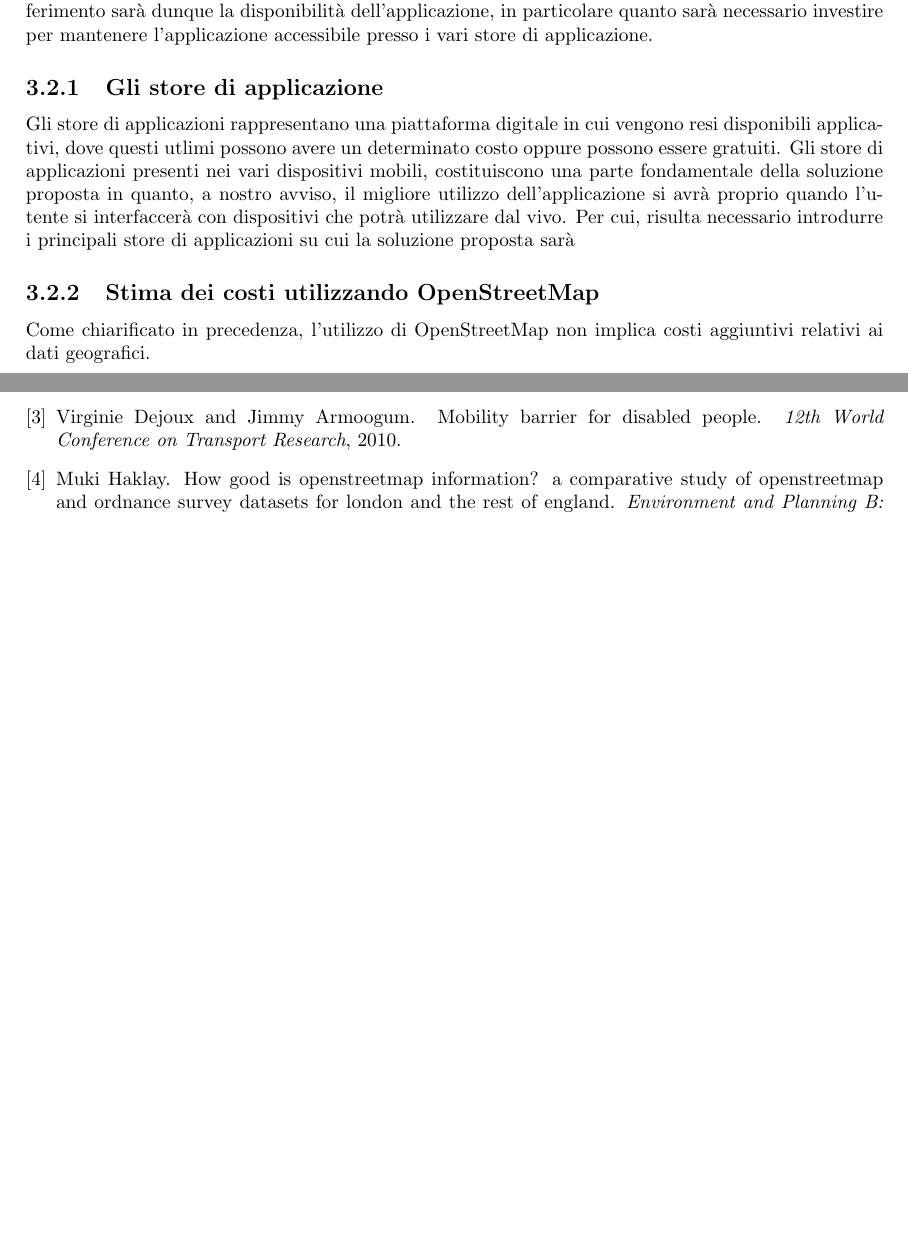
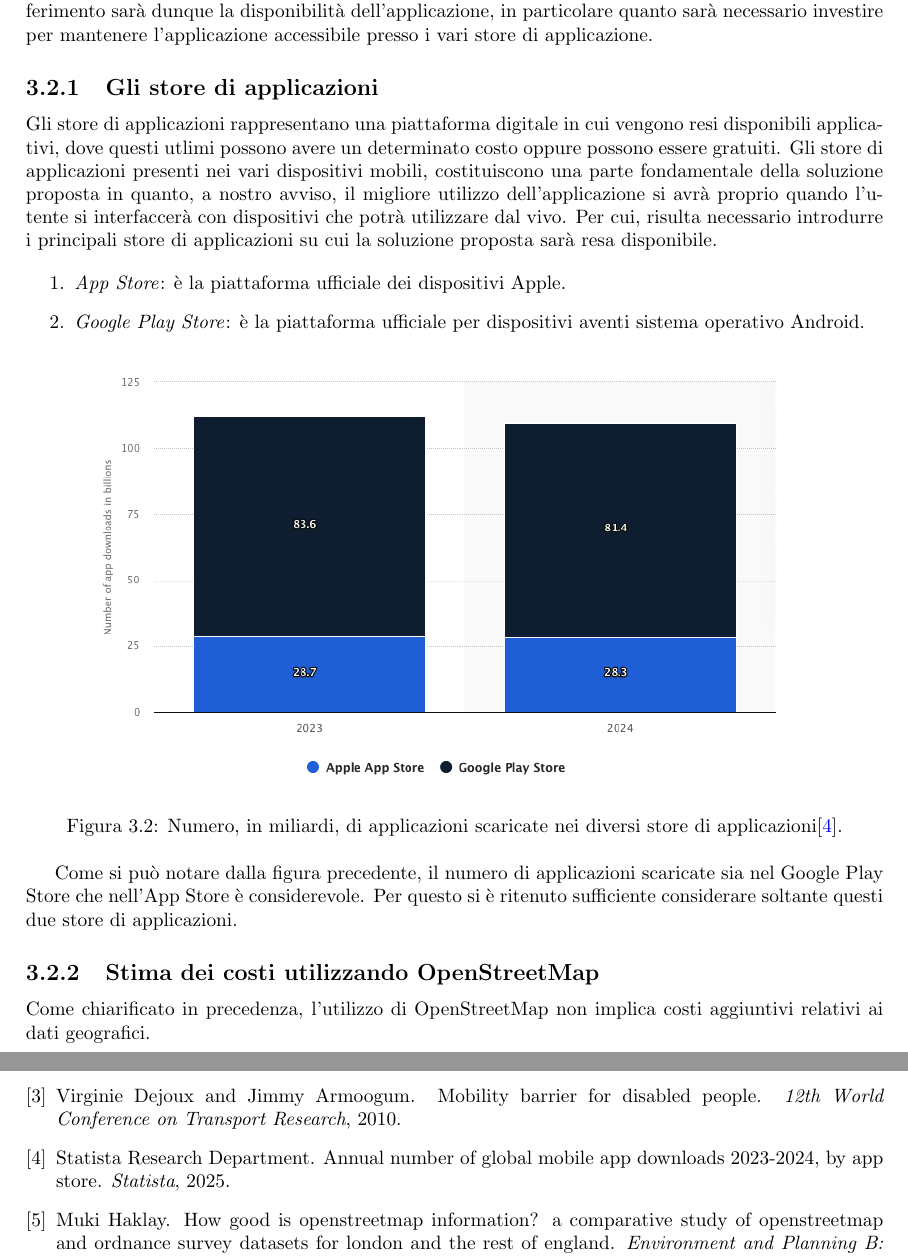
Before and after one commit to MauroLavigna04/Progetto-Ing-Sw, a LaTeX document (report.tex): two parts of pages 10 and 11 of 11, joined at a grey line, cut so that both start at the same text, the shorter picture padded with empty space. Compiled offline with pdfLaTeX.

Commit message:
Modifica report LATEX

```diff
--- a/report.tex
+++ b/report.tex
@@ -200,13 +200,29 @@ acquisti in-app; al momento della stesura del documento corrente, non sono previ
 precedentemente chiarificati, valutare anche l'utilizzo di un dataset geografico più accurato quale GeoPostcodes. L'aspetto cardine a cui faremo riferimento sarà dunque la disponibilità dell'applicazione,
 in particolare quanto sarà necessario investire per mantenere l'applicazione accessibile presso i vari store di applicazione.
 
-\subsection{Gli store di applicazione}
+\subsection{Gli store di applicazioni}
 
 Gli store di applicazioni rappresentano una piattaforma digitale in cui vengono resi disponibili applicativi, dove questi utlimi possono avere un determinato costo oppure possono essere
 gratuiti.
 Gli store di applicazioni presenti nei vari dispositivi mobili, costituiscono una parte fondamentale della soluzione proposta in quanto, a nostro avviso, il migliore utilizzo dell'applicazione
 si avrà proprio quando l'utente si interfaccerà con dispositivi che potrà utilizzare dal vivo. Per cui, risulta necessario introdurre i principali store di applicazioni su cui la soluzione proposta
-sarà
+sarà resa disponibile.
+
+\begin{enumerate}
+    \item \textit{App Store}: è la piattaforma ufficiale dei dispositivi Apple.
+    \item \textit{Google Play Store}: è la piattaforma ufficiale per dispositivi aventi sistema operativo Android.
+\end{enumerate}
+
+\begin{figure}[h]
+    \centering
+    \includegraphics[width=0.8\textwidth]{Materiale Multimediale/Foto/statistica_app_store_google_play_store.png}%
+    \hspace{0.05\textwidth}
+    \caption{Numero, in miliardi, di applicazioni scaricate nei diversi store di applicazioni\cite{statistica_store}.}
+    \label{fig:immaginiii}
+\end{figure}
+
+Come si può notare dalla figura precedente, il numero di applicazioni scaricate sia nel Google Play Store che nell'App Store è considerevole.
+Per questo si è ritenuto sufficiente considerare soltante questi due store di applicazioni.
 
 \subsection{Stima dei costi utilizzando OpenStreetMap}
 
```
Also changed, not shown: bibliografia.bib (+7 -0 lines), Materiale Multimediale/Foto/statistica_app_store_google_play_store.png (added), report.tex (2 more changed lines), 3 other files.
